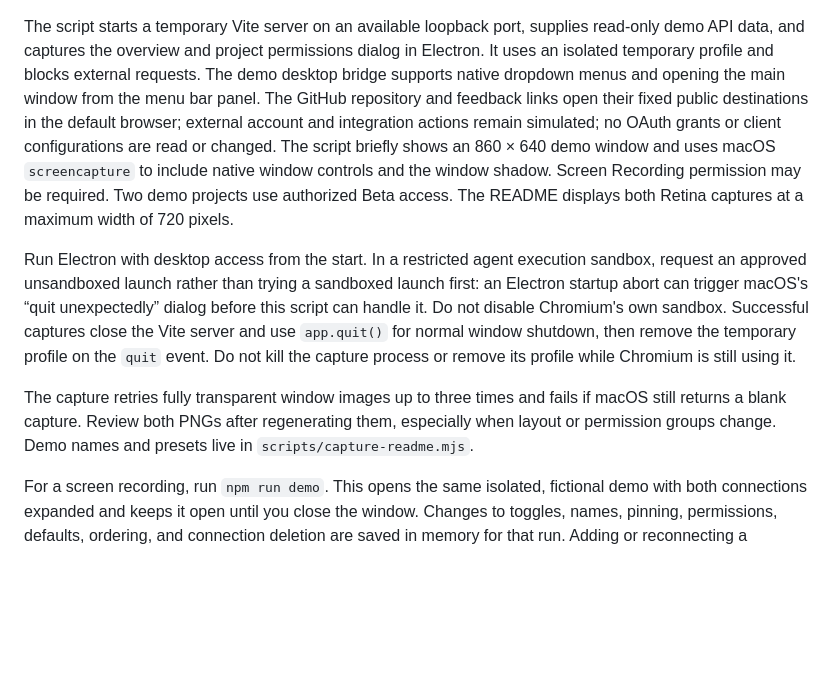
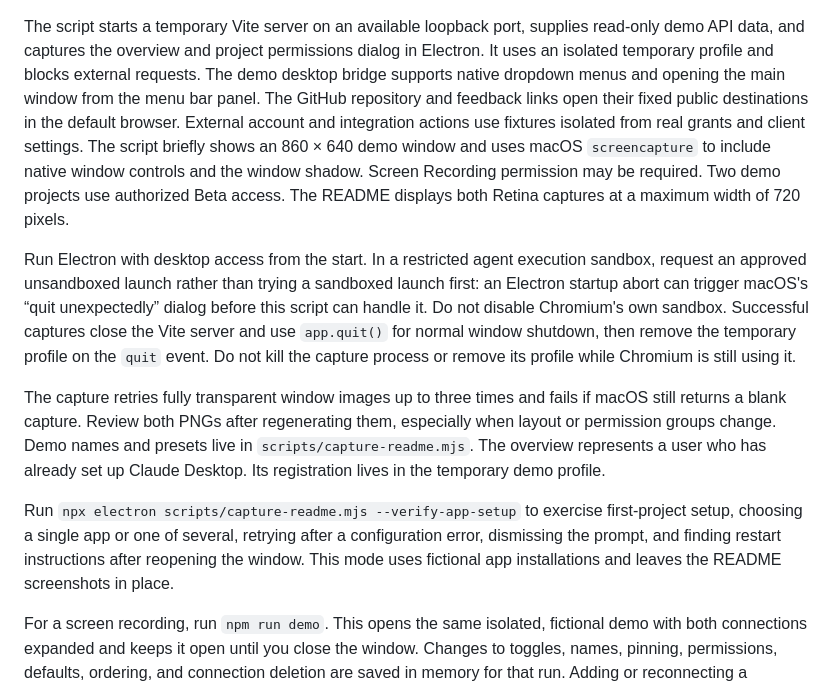
Before and after one commit to Kvalifik/mcp-router, a Markdown page: docs/images/README.md, the part around the change. GitHub-like rendering; blank space fills up the shorter version.

Commit message:
Guide first AI app setup and explain blocked macOS replacements

```diff
--- a/docs/images/README.md
+++ b/docs/images/README.md
@@ -14,8 +14,9 @@ read-only demo API data, and captures the overview and project permissions dialo
 in Electron. It uses an isolated temporary profile and blocks external requests.
 The demo desktop bridge supports native dropdown menus and opening the main
 window from the menu bar panel. The GitHub repository and feedback links open
-their fixed public destinations in the default browser; external account and integration actions remain simulated; no OAuth grants or client configurations are read
-or changed. The script briefly shows an 860 × 640 demo window and uses macOS
+their fixed public destinations in the default browser. External account and
+integration actions use fixtures isolated from real grants and client settings.
+The script briefly shows an 860 × 640 demo window and uses macOS
 `screencapture` to include native window controls and the window shadow. Screen
 Recording permission may be required. Two demo projects use authorized Beta
 access. The README displays both Retina captures at a maximum width of 720 pixels.
@@ -31,6 +32,14 @@ capture process or remove its profile while Chromium is still using it.
 The capture retries fully transparent window images up to three times and fails
 if macOS still returns a blank capture. Review both PNGs after regenerating them, especially when layout or permission
 groups change. Demo names and presets live in `scripts/capture-readme.mjs`.
+The overview represents a user who has already set up Claude Desktop. Its
+registration lives in the temporary demo profile.
+
+Run `npx electron scripts/capture-readme.mjs --verify-app-setup` to exercise
+first-project setup, choosing a single app or one of several, retrying after a
+configuration error, dismissing the prompt, and finding restart instructions
+after reopening the window. This mode uses fictional app installations and
+leaves the README screenshots in place.
 
 For a screen recording, run `npm run demo`. This opens the same isolated,
 fictional demo with both connections expanded and keeps it open until you close
```
Also changed, not shown: README.md (+9 -6 lines), docs/USAGE.md (+22 -6 lines), docs/images/project-overview.png, docs/images/project-permissions.png, 8 other files.
